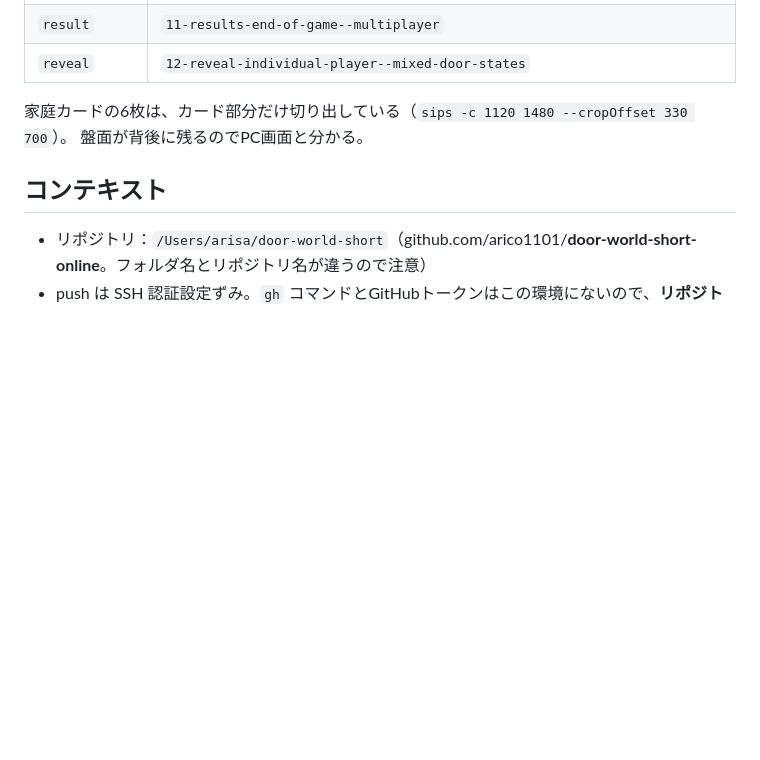
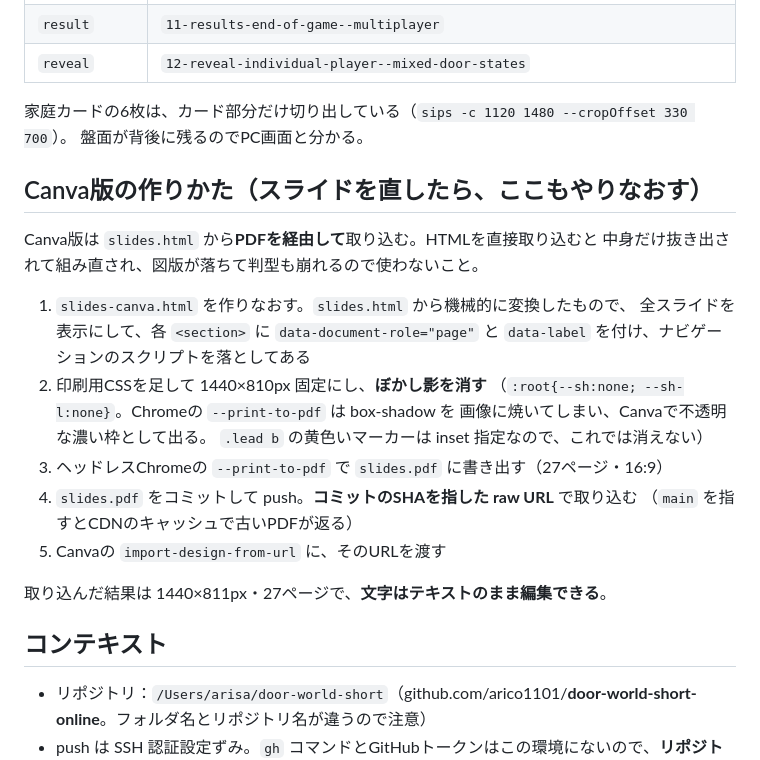
Before and after one commit to arico1101/door-world-short-online, a Markdown page: SLIDES_BRIEF.md, the part around the change. Drawn GitHub-style; blank space fills up the shorter version.

Commit message:
Canva版の作りかたを、ブリーフに書き残す
PDF経由で取り込むこと、ぼかし影を消すこと、raw URLはSHAを指すこと。
どれも今回つまずいた点なので、次に作りなおす人が踏まないように残す。

Co-Authored-By: Claude Opus 5 <noreply@anthropic.com>

```diff
--- a/SLIDES_BRIEF.md
+++ b/SLIDES_BRIEF.md
@@ -163,6 +163,25 @@
 家庭カードの6枚は、カード部分だけ切り出している（`sips -c 1120 1480 --cropOffset 330 700`）。
 盤面が背後に残るのでPC画面と分かる。
 
+## Canva版の作りかた（スライドを直したら、ここもやりなおす）
+
+Canva版は `slides.html` から**PDFを経由して**取り込む。HTMLを直接取り込むと
+中身だけ抜き出されて組み直され、図版が落ちて判型も崩れるので使わないこと。
+
+1. `slides-canva.html` を作りなおす。`slides.html` から機械的に変換したもので、
+   全スライドを表示にして、各 `<section>` に `data-document-role="page"` と
+   `data-label` を付け、ナビゲーションのスクリプトを落としてある
+2. 印刷用CSSを足して 1440×810px 固定にし、**ぼかし影を消す**
+   （`:root{--sh:none; --sh-l:none}`。Chromeの `--print-to-pdf` は box-shadow を
+   画像に焼いてしまい、Canvaで不透明な濃い枠として出る。
+   `.lead b` の黄色いマーカーは inset 指定なので、これでは消えない）
+3. ヘッドレスChromeの `--print-to-pdf` で `slides.pdf` に書き出す（27ページ・16:9）
+4. `slides.pdf` をコミットして push。**コミットのSHAを指した raw URL** で取り込む
+   （`main` を指すとCDNのキャッシュで古いPDFが返る）
+5. Canvaの `import-design-from-url` に、そのURLを渡す
+
+取り込んだ結果は 1440×811px・27ページで、**文字はテキストのまま編集できる**。
+
 ## コンテキスト
 
 - リポジトリ：`/Users/arisa/door-world-short`（github.com/arico1101/**door-world-short-online**。フォルダ名とリポジトリ名が違うので注意）
```
